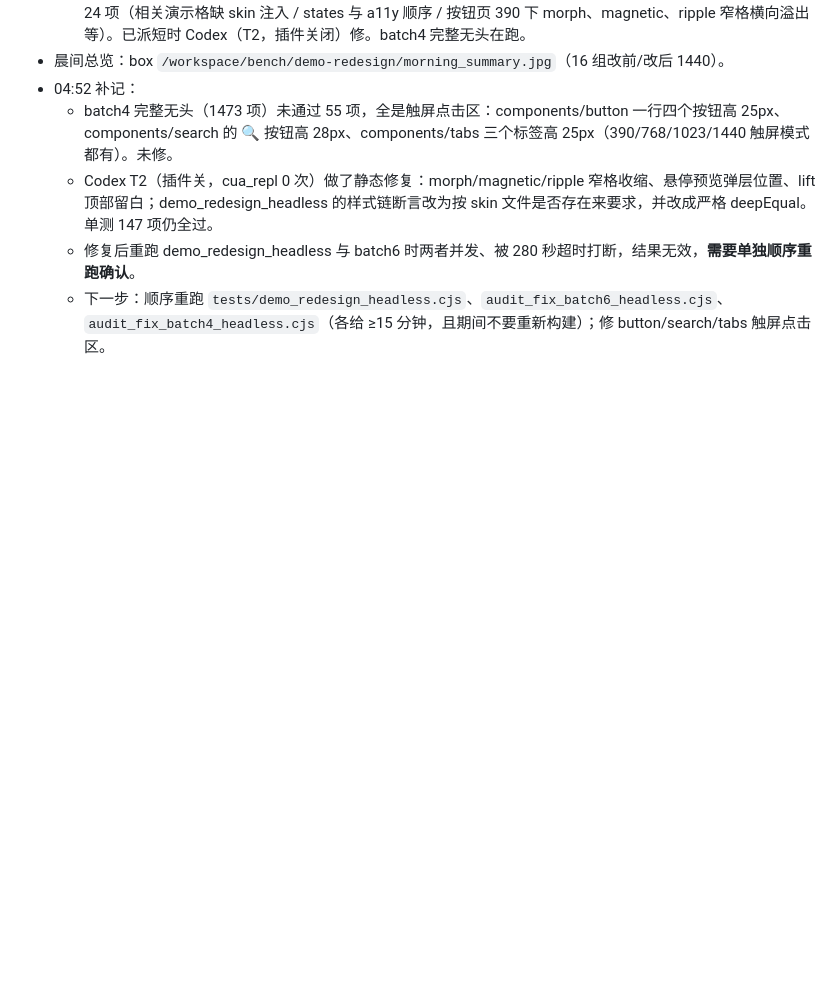
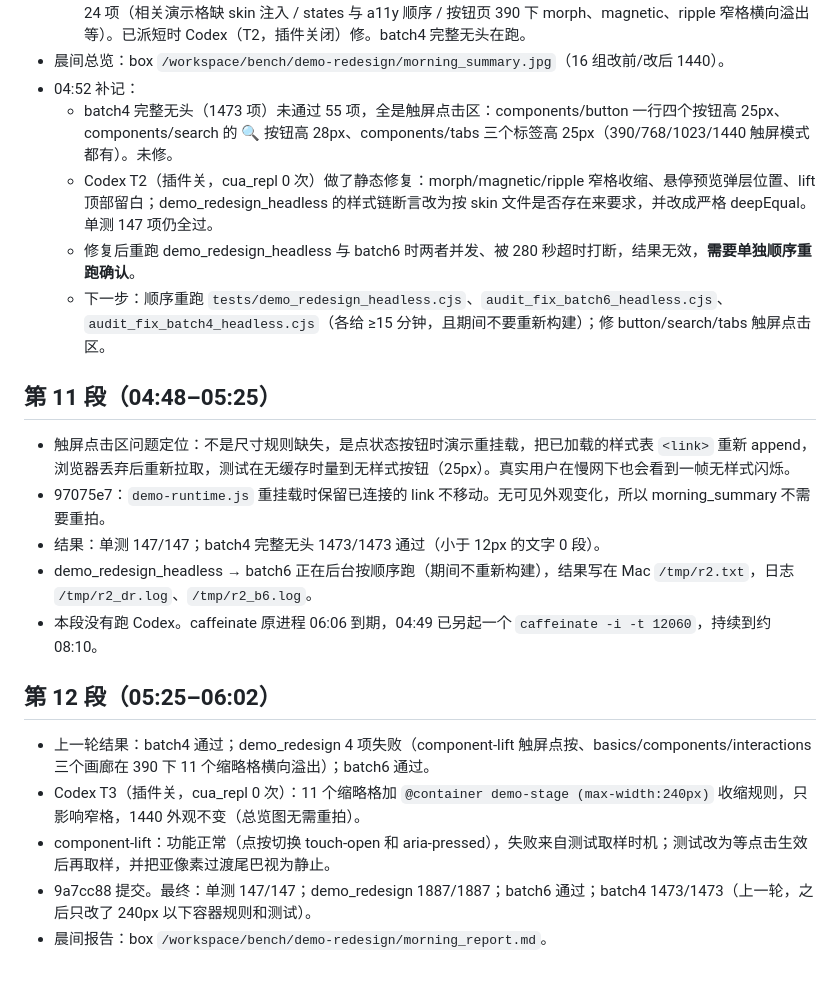
Before and after one commit to zhang-netizen-1/vibocoding-assistant, a Markdown page: docs/demo-redesign-progress.md, the part around the change. Rendered like a GitHub page; blank space fills up the shorter version.

Commit message:
演示重做：第 12 段进度（全部测试通过）

```diff
--- a/docs/demo-redesign-progress.md
+++ b/docs/demo-redesign-progress.md
@@ -165,3 +165,17 @@ button、input、component-lift、view-crossfade、modal、tooltip、scroll-reve
   - Codex T2（插件关，cua_repl 0 次）做了静态修复：morph/magnetic/ripple 窄格收缩、悬停预览弹层位置、lift 顶部留白；demo_redesign_headless 的样式链断言改为按 skin 文件是否存在来要求，并改成严格 deepEqual。单测 147 项仍全过。
   - 修复后重跑 demo_redesign_headless 与 batch6 时两者并发、被 280 秒超时打断，结果无效，**需要单独顺序重跑确认**。
   - 下一步：顺序重跑 `tests/demo_redesign_headless.cjs`、`audit_fix_batch6_headless.cjs`、`audit_fix_batch4_headless.cjs`（各给 ≥15 分钟，且期间不要重新构建）；修 button/search/tabs 触屏点击区。
+
+## 第 11 段（04:48–05:25）
+- 触屏点击区问题定位：不是尺寸规则缺失，是点状态按钮时演示重挂载，把已加载的样式表 `<link>` 重新 append，浏览器丢弃后重新拉取，测试在无缓存时量到无样式按钮（25px）。真实用户在慢网下也会看到一帧无样式闪烁。
+- 97075e7：`demo-runtime.js` 重挂载时保留已连接的 link 不移动。无可见外观变化，所以 morning_summary 不需要重拍。
+- 结果：单测 147/147；batch4 完整无头 1473/1473 通过（小于 12px 的文字 0 段）。
+- demo_redesign_headless → batch6 正在后台按顺序跑（期间不重新构建），结果写在 Mac `/tmp/r2.txt`，日志 `/tmp/r2_dr.log`、`/tmp/r2_b6.log`。
+- 本段没有跑 Codex。caffeinate 原进程 06:06 到期，04:49 已另起一个 `caffeinate -i -t 12060`，持续到约 08:10。
+
+## 第 12 段（05:25–06:02）
+- 上一轮结果：batch4 通过；demo_redesign 4 项失败（component-lift 触屏点按、basics/components/interactions 三个画廊在 390 下 11 个缩略格横向溢出）；batch6 通过。
+- Codex T3（插件关，cua_repl 0 次）：11 个缩略格加 `@container demo-stage (max-width:240px)` 收缩规则，只影响窄格，1440 外观不变（总览图无需重拍）。
+- component-lift：功能正常（点按切换 touch-open 和 aria-pressed），失败来自测试取样时机；测试改为等点击生效后再取样，并把亚像素过渡尾巴视为静止。
+- 9a7cc88 提交。最终：单测 147/147；demo_redesign 1887/1887；batch6 通过；batch4 1473/1473（上一轮，之后只改了 240px 以下容器规则和测试）。
+- 晨间报告：box `/workspace/bench/demo-redesign/morning_report.md`。
```
